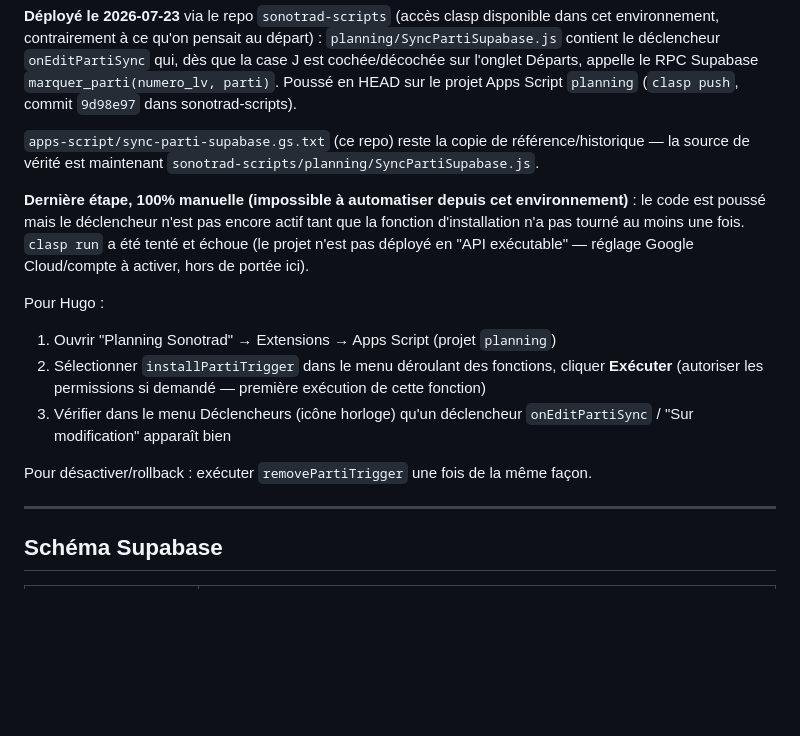
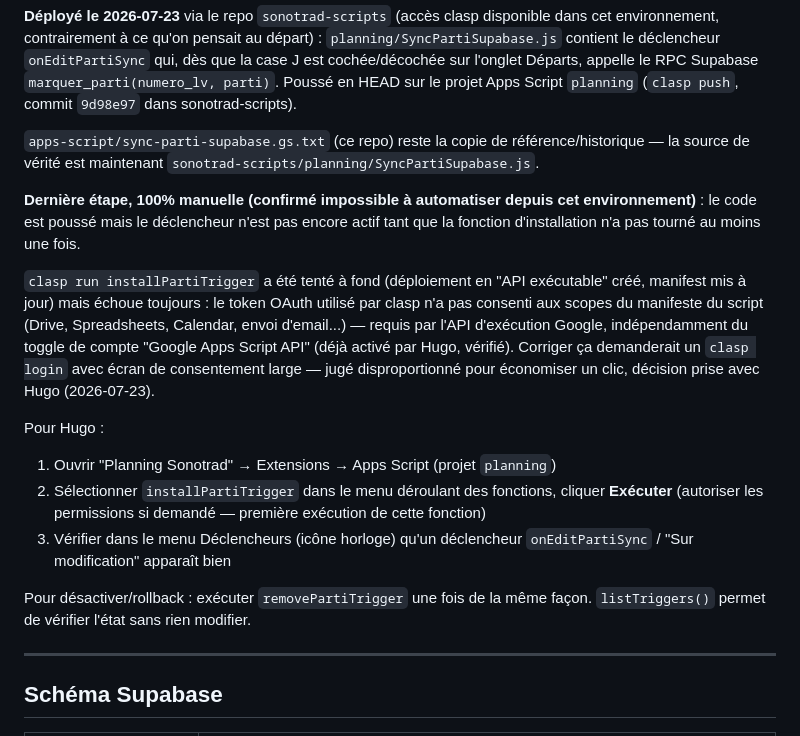
Before and after one commit to hugmsg/sonotrad-pwa, a Markdown page: CLAUDE_PORTAIL.md, the part around the change. Drawn GitHub-style; blank space fills up the shorter version.

Commit message:
Portail transporteur — doc : clasp run tenté et abandonné (scope OAuth)
Documente pourquoi l'installation à distance du trigger via clasp run
n'a pas abouti (token OAuth clasp sans les scopes du manifeste), et
que le clic manuel dans l'éditeur Apps Script reste la solution retenue.

Co-Authored-By: Claude Sonnet 5 <noreply@anthropic.com>

```diff
--- a/CLAUDE_PORTAIL.md
+++ b/CLAUDE_PORTAIL.md
@@ -42,14 +42,16 @@ Décision prise avec Hugo (2026-07-22) : les équipes continuent de cocher la ca
 
 `apps-script/sync-parti-supabase.gs.txt` (ce repo) reste la copie de référence/historique — la source de vérité est maintenant `sonotrad-scripts/planning/SyncPartiSupabase.js`.
 
-**Dernière étape, 100% manuelle (impossible à automatiser depuis cet environnement)** : le code est poussé mais le déclencheur n'est pas encore actif tant que la fonction d'installation n'a pas tourné au moins une fois. `clasp run` a été tenté et échoue (le projet n'est pas déployé en "API exécutable" — réglage Google Cloud/compte à activer, hors de portée ici).
+**Dernière étape, 100% manuelle (confirmé impossible à automatiser depuis cet environnement)** : le code est poussé mais le déclencheur n'est pas encore actif tant que la fonction d'installation n'a pas tourné au moins une fois.
+
+`clasp run installPartiTrigger` a été tenté à fond (déploiement en "API exécutable" créé, manifest mis à jour) mais échoue toujours : le token OAuth utilisé par clasp n'a pas consenti aux scopes du manifeste du script (Drive, Spreadsheets, Calendar, envoi d'email...) — requis par l'API d'exécution Google, indépendamment du toggle de compte "Google Apps Script API" (déjà activé par Hugo, vérifié). Corriger ça demanderait un `clasp login` avec écran de consentement large — jugé disproportionné pour économiser un clic, décision prise avec Hugo (2026-07-23).
 
 Pour Hugo :
 1. Ouvrir "Planning Sonotrad" → Extensions → Apps Script (projet `planning`)
 2. Sélectionner `installPartiTrigger` dans le menu déroulant des fonctions, cliquer **Exécuter** (autoriser les permissions si demandé — première exécution de cette fonction)
 3. Vérifier dans le menu Déclencheurs (icône horloge) qu'un déclencheur `onEditPartiSync` / "Sur modification" apparaît bien
 
-Pour désactiver/rollback : exécuter `removePartiTrigger` une fois de la même façon.
+Pour désactiver/rollback : exécuter `removePartiTrigger` une fois de la même façon. `listTriggers()` permet de vérifier l'état sans rien modifier.
 
 ---
 
```
